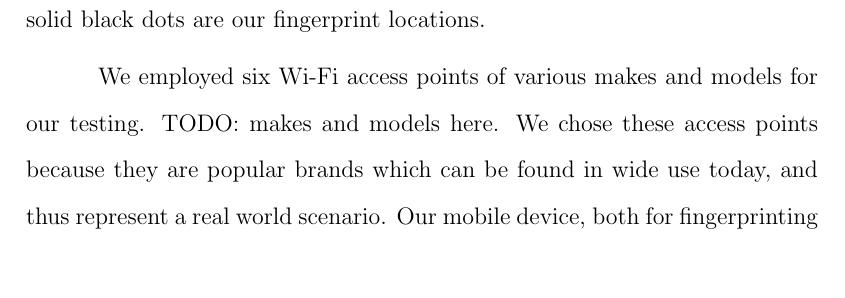
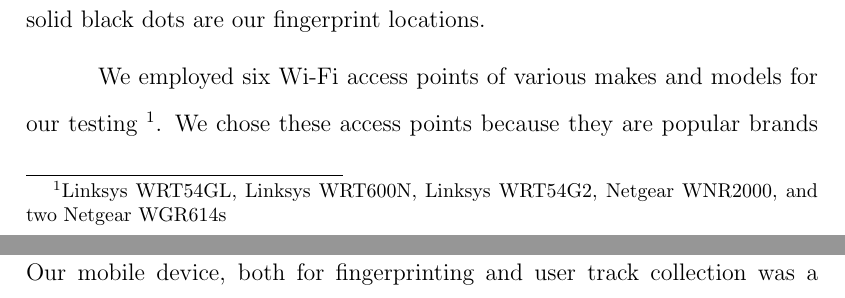
Before and after one commit to MPLinder/mlinder_msreport, a LaTeX thesis (latex/mlinder_report.tex, which reads latex/chapter-results.tex): part of page 39 of 52 before the commit and two parts of pages 39 and 40 of 52 after it, the two joined at a grey line, cut so that both start at the same text, the shorter picture padded with empty space. Compiled offline with pdfLaTeX.

Commit message:
added footnote

```diff
--- a/latex/chapter-results.tex
+++ b/latex/chapter-results.tex
@@ -11,7 +11,7 @@ In order to test the effectiveness of Honeycomb as an indoor location estimation
 
  A map of our location can be seen in Figure \ref{loc1_path}. This space is roughly 24 feet wide by 42 feet long for a total of approximately 1000 square feet. The dotted line in the figure represents our actual route through the space, which we repeated for each test variant. The shaded areas and dark lines are walls or other inaccessible areas in the actual location, although they could just as easily represent shelving or other displays in the grocery store scenario. The solid black dots are our fingerprint locations.
 
- We employed six Wi-Fi access points of various makes and models for our testing. TODO: makes and models here. We chose these access points because they are popular brands which can be found in wide use today, and thus represent a real world scenario. Our mobile device, both for fingerprinting and user track collection was a Samsung Galaxy S5.
+ We employed six Wi-Fi access points of various makes and models for our testing \footnote{Linksys WRT54GL, Linksys WRT600N, Linksys WRT54G2, Netgear WNR2000, and two Netgear WGR614s}. We chose these access points because they are popular brands which can be found in wide use today, and thus represent a real world scenario. Our mobile device, both for fingerprinting and user track collection was a Samsung Galaxy S5.
 
  Unlike much of the location estimation research in this area, we did not make a regularly spaced grid of fingerprints, choosing instead to place fingerprints only at notable locations in the space. This does decrease precision slightly, but also makes the fingerprinting process less painful, which is an important factor in adoption in a real world deployment. However, even with fingerprints only at notable locations, a sufficient density of fingerprints will still provide an adequate level of precision for our intended scenarios. In our tests, we placed 10 fingerprints in a 1000 square foot space, which is roughly one fingerprint for every 10 square feet. In the scenarios that we described in chapter \ref{introduction}, we believe that would be adequate precision.
 
```
Also changed, not shown: latex/mlinder_report.pdf.
